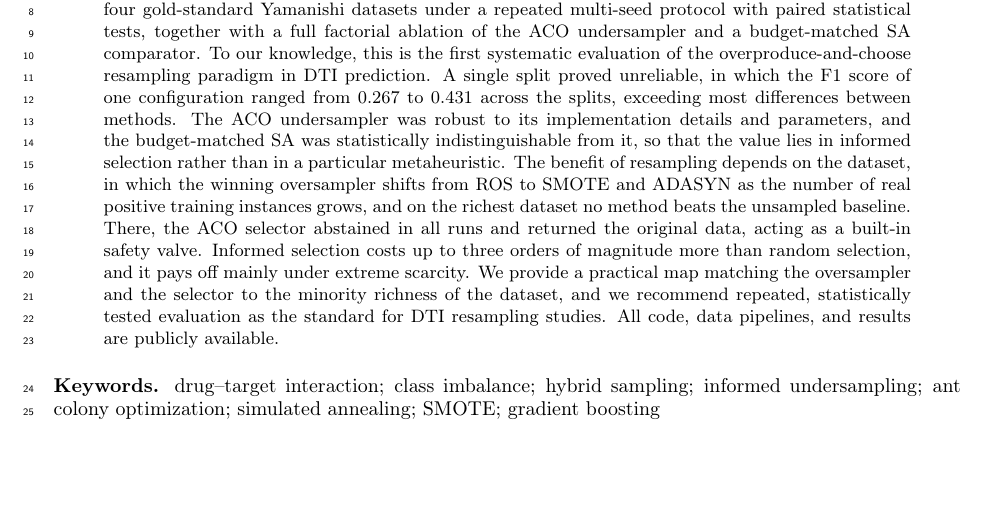
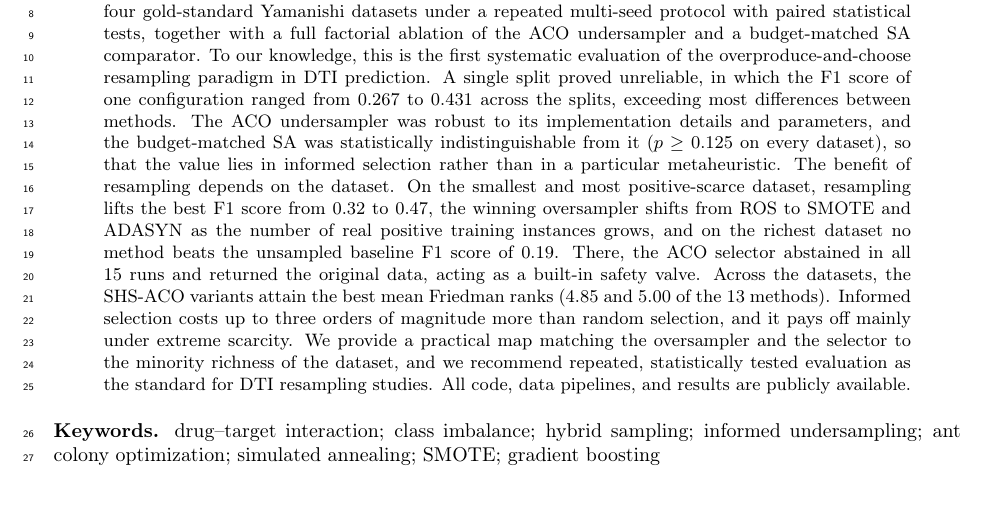
Before and after one commit to ismankrn/aco-shs, a LaTeX paper (manuscript/latex/main.tex): part of page 1 of 17, cut so that both start at the same text, the shorter picture padded with empty space. Compiled offline with pdfLaTeX.

Commit message:
Add quantitative results to the abstract
F1 lift 0.32 to 0.47 on NR, baseline 0.19 unbeaten on Enzyme with 15/15
abstentions, SA equivalence p >= 0.125, and the best mean Friedman
ranks 4.85 and 5.00.

Co-Authored-By: Claude Fable 5 <noreply@anthropic.com>

```diff
--- a/manuscript/latex/main.tex
+++ b/manuscript/latex/main.tex
@@ -74,14 +74,17 @@ single split proved unreliable, in which the F1 score of
 one configuration ranged from 0.267 to 0.431 across the splits,
 exceeding most differences between methods. The ACO undersampler was
 robust to its implementation details and parameters, and the
-budget-matched SA was statistically indistinguishable from it, so that
-the value lies in informed selection rather than in a particular
-metaheuristic. The benefit of resampling depends on the dataset, in
-which the winning oversampler shifts from ROS to SMOTE and ADASYN as the
-number of real positive training instances grows, and on the richest
-dataset no method beats the unsampled baseline. There, the ACO selector
-abstained in all runs and returned the original data, acting as a
-built-in safety valve. Informed selection costs up to three orders of
+budget-matched SA was statistically indistinguishable from it
+($p \geq 0.125$ on every dataset), so that the value lies in informed
+selection rather than in a particular metaheuristic. The benefit of resampling depends on the dataset. On the
+smallest and most positive-scarce dataset, resampling lifts the best F1
+score from 0.32 to 0.47, the winning oversampler shifts from ROS to
+SMOTE and ADASYN as the number of real positive training instances
+grows, and on the richest dataset no method beats the unsampled baseline
+F1 score of 0.19. There, the ACO selector abstained in all 15 runs and
+returned the original data, acting as a built-in safety valve. Across
+the datasets, the SHS-ACO variants attain the best mean Friedman ranks
+(4.85 and 5.00 of the 13 methods). Informed selection costs up to three orders of
 magnitude more than random selection, and it pays off mainly under
 extreme scarcity. We provide a practical map matching the oversampler
 and the selector to the minority richness of the dataset, and we
```
